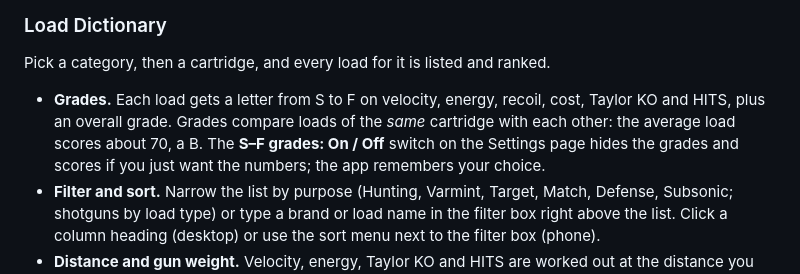
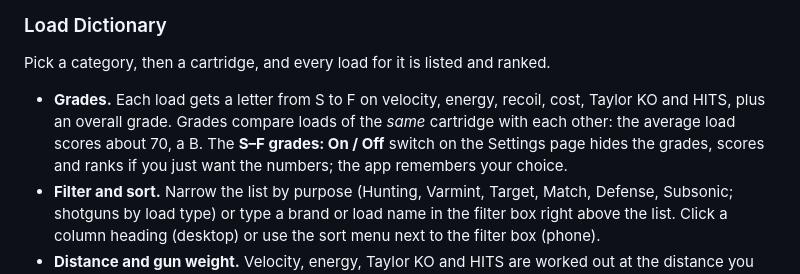
Before and after one commit to mrakz03/Load-Lore, a Markdown page: README.md, the part around the change. GitHub-like rendering.

Commit message:
README: grades off also hides the ranks
Co-Authored-By: Claude Opus 5.5 <noreply@anthropic.com>
Claude-Session: https://claude.ai/code/session_01EKRXmg76SWTUUipYsYF8Ln

```diff
--- a/README.md
+++ b/README.md
@@ -26,7 +26,7 @@ The loads come from the 2026 catalogs of Hornady, Federal, Winchester, Remington
 ### Load Dictionary
 Pick a category, then a cartridge, and every load for it is listed and ranked.
 
-- **Grades.** Each load gets a letter from S to F on velocity, energy, recoil, cost, Taylor KO and HITS, plus an overall grade. Grades compare loads of the *same* cartridge with each other: the average load scores about 70, a B. The **S–F grades: On / Off** switch on the Settings page hides the grades and scores if you just want the numbers; the app remembers your choice.
+- **Grades.** Each load gets a letter from S to F on velocity, energy, recoil, cost, Taylor KO and HITS, plus an overall grade. Grades compare loads of the *same* cartridge with each other: the average load scores about 70, a B. The **S–F grades: On / Off** switch on the Settings page hides the grades, scores and ranks if you just want the numbers; the app remembers your choice.
 - **Filter and sort.** Narrow the list by purpose (Hunting, Varmint, Target, Match, Defense, Subsonic; shotguns by load type) or type a brand or load name in the filter box right above the list. Click a column heading (desktop) or use the sort menu next to the filter box (phone).
 - **Distance and gun weight.** Velocity, energy, Taylor KO and HITS are worked out at the distance you enter; recoil uses the gun weight you enter. The weight starts at a typical gun for the cartridge: 8 lb for most rifles, but 30 lb for .50 BMG, 15 lb for .338 Lapua, around 10 lb for the big dangerous-game rounds and heavier revolvers for the magnum handgun rounds. If you type your own weight it stays put when you switch cartridges. In Head to Head, leave the weight blank to put each load in its own cartridge's typical gun.
 - **Selected load.** Click a load to open its panel: every figure with its grade, the test barrel length, where the data came from, and:
```
